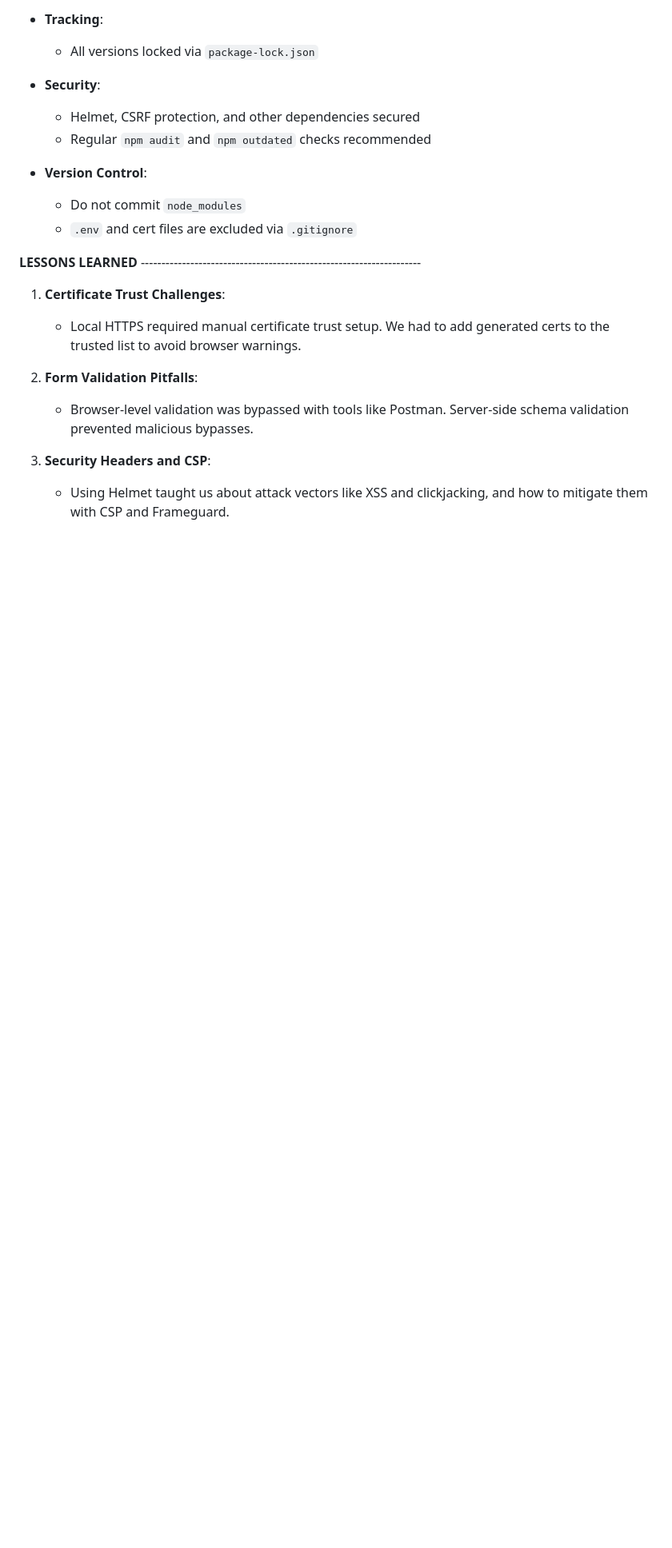
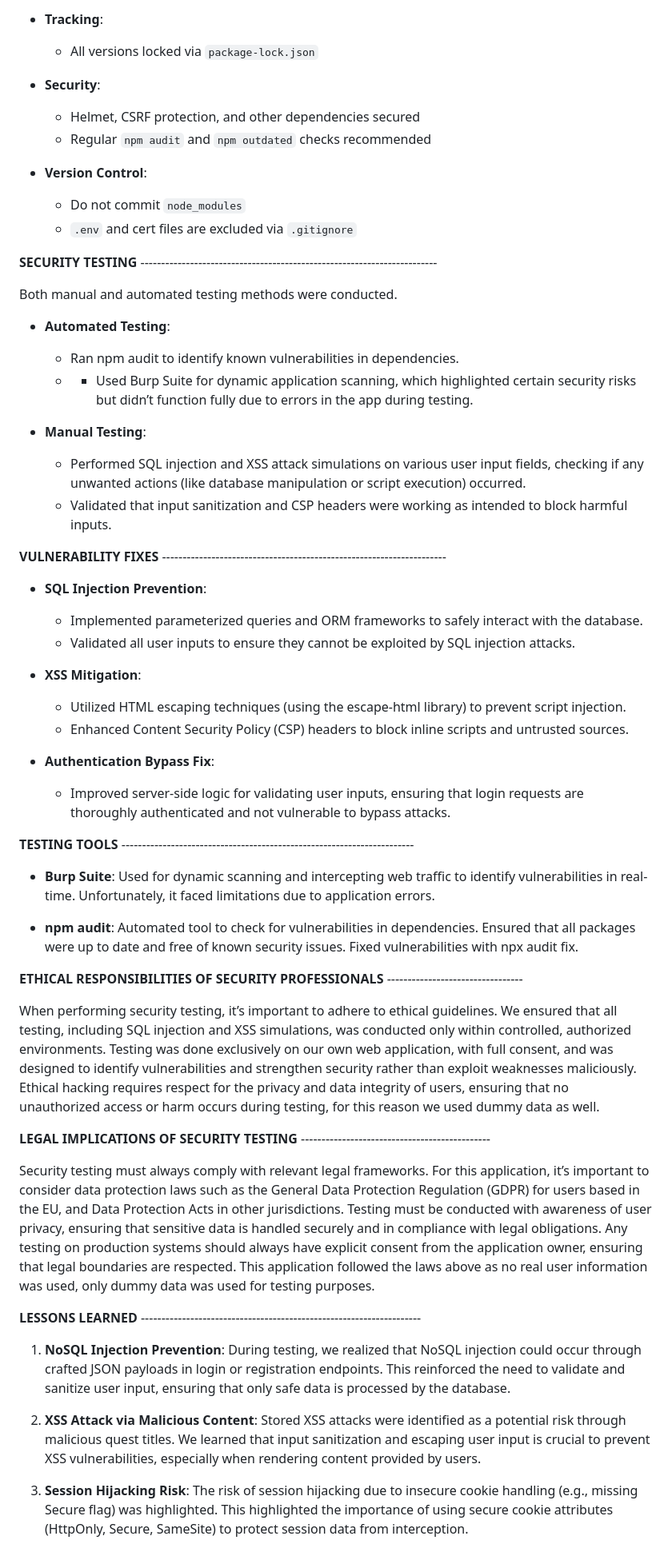
Before and after one commit to MatthewSperling/daily-quest-tracker, a Markdown page: README.md, the part around the change printed below. Shown: that part at 80% size. Rendered like a GitHub page; blank space fills up the shorter version.

```diff
--- a/README.md
+++ b/README.md
@@ -121,14 +121,53 @@ All user inputs are validated both client-side and server-side to prevent inject
   - Do not commit `node_modules`
   - `.env` and cert files are excluded via `.gitignore`
 
+**SECURITY TESTING** ------------------------------------------------------------------------
+
+Both manual and automated testing methods were conducted.
+
+- **Automated Testing**:
+   - Ran npm audit to identify known vulnerabilities in dependencies.
+   - - Used Burp Suite for dynamic application scanning, which highlighted certain security risks but didn’t function fully due to errors in the app during testing.
+
+- **Manual Testing**:
+  - Performed SQL injection and XSS attack simulations on various user input fields, checking if any unwanted actions (like database manipulation or script execution) occurred.
+  - Validated that input sanitization and CSP headers were working as intended to block harmful inputs.
+
+**VULNERABILITY FIXES** ---------------------------------------------------------------------
+
+- **SQL Injection Prevention**:
+  - Implemented parameterized queries and ORM frameworks to safely interact with the database.
+  - Validated all user inputs to ensure they cannot be exploited by SQL injection attacks.
+
+- **XSS Mitigation**:
+   - Utilized HTML escaping techniques (using the escape-html library) to prevent script injection.
+   - Enhanced Content Security Policy (CSP) headers to block inline scripts and untrusted sources.
+
+- **Authentication Bypass Fix**:
+   - Improved server-side logic for validating user inputs, ensuring that login requests are thoroughly authenticated and not vulnerable to bypass attacks.
+
+**TESTING TOOLS** -----------------------------------------------------------------------
+
+- **Burp Suite**: Used for dynamic scanning and intercepting web traffic to identify vulnerabilities in real-time. Unfortunately, it faced limitations due to application errors.
+
+- **npm audit**: Automated tool to check for vulnerabilities in dependencies. Ensured that all packages were up to date and free of known security issues. Fixed vulnerabilities with npx audit fix.
+
+**ETHICAL RESPONSIBILITIES OF SECURITY PROFESSIONALS** ---------------------------------
+
+When performing security testing, it’s important to adhere to ethical guidelines. We ensured that all testing, including SQL injection and XSS simulations, was conducted only within controlled, authorized environments. Testing was done exclusively on our own web application, with full consent, and was designed to identify vulnerabilities and strengthen security rather than exploit weaknesses maliciously. Ethical hacking requires respect for the privacy and data integrity of users, ensuring that no unauthorized access or harm occurs during testing, for this reason we used dummy data as well.
+
+**LEGAL IMPLICATIONS OF SECURITY TESTING** ----------------------------------------------
+
+Security testing must always comply with relevant legal frameworks. For this application, it’s important to consider data protection laws such as the General Data Protection Regulation (GDPR) for users based in the EU, and Data Protection Acts in other jurisdictions. Testing must be conducted with awareness of user privacy, ensuring that sensitive data is handled securely and in compliance with legal obligations. Any testing on production systems should always have explicit consent from the application owner, ensuring that legal boundaries are respected. This application followed the laws above as no real user information was used, only dummy data was used for testing purposes.
+
 **LESSONS LEARNED** --------------------------------------------------------------------
 
-1. **Certificate Trust Challenges**:
-   - Local HTTPS required manual certificate trust setup. We had to add generated certs to the trusted list to avoid browser warnings.
+1. **NoSQL Injection Prevention**:
+During testing, we realized that NoSQL injection could occur through crafted JSON payloads in login or registration endpoints. This reinforced the need to validate and sanitize user input, ensuring that only safe data is processed by the database.
 
-2. **Form Validation Pitfalls**:
-   - Browser-level validation was bypassed with tools like Postman. Server-side schema validation prevented malicious bypasses.
+2. **XSS Attack via Malicious Content**:
+Stored XSS attacks were identified as a potential risk through malicious quest titles. We learned that input sanitization and escaping user input is crucial to prevent XSS vulnerabilities, especially when rendering content provided by users.
 
-3. **Security Headers and CSP**:
-   - Using Helmet taught us about attack vectors like XSS and clickjacking, and how to mitigate them with CSP and Frameguard.
+3. **Session Hijacking Risk**:
+The risk of session hijacking due to insecure cookie handling (e.g., missing Secure flag) was highlighted. This highlighted the importance of using secure cookie attributes (HttpOnly, Secure, SameSite) to protect session data from interception.
 
```
Also changed, not shown: other parts of README.md (+2 -11 lines).
